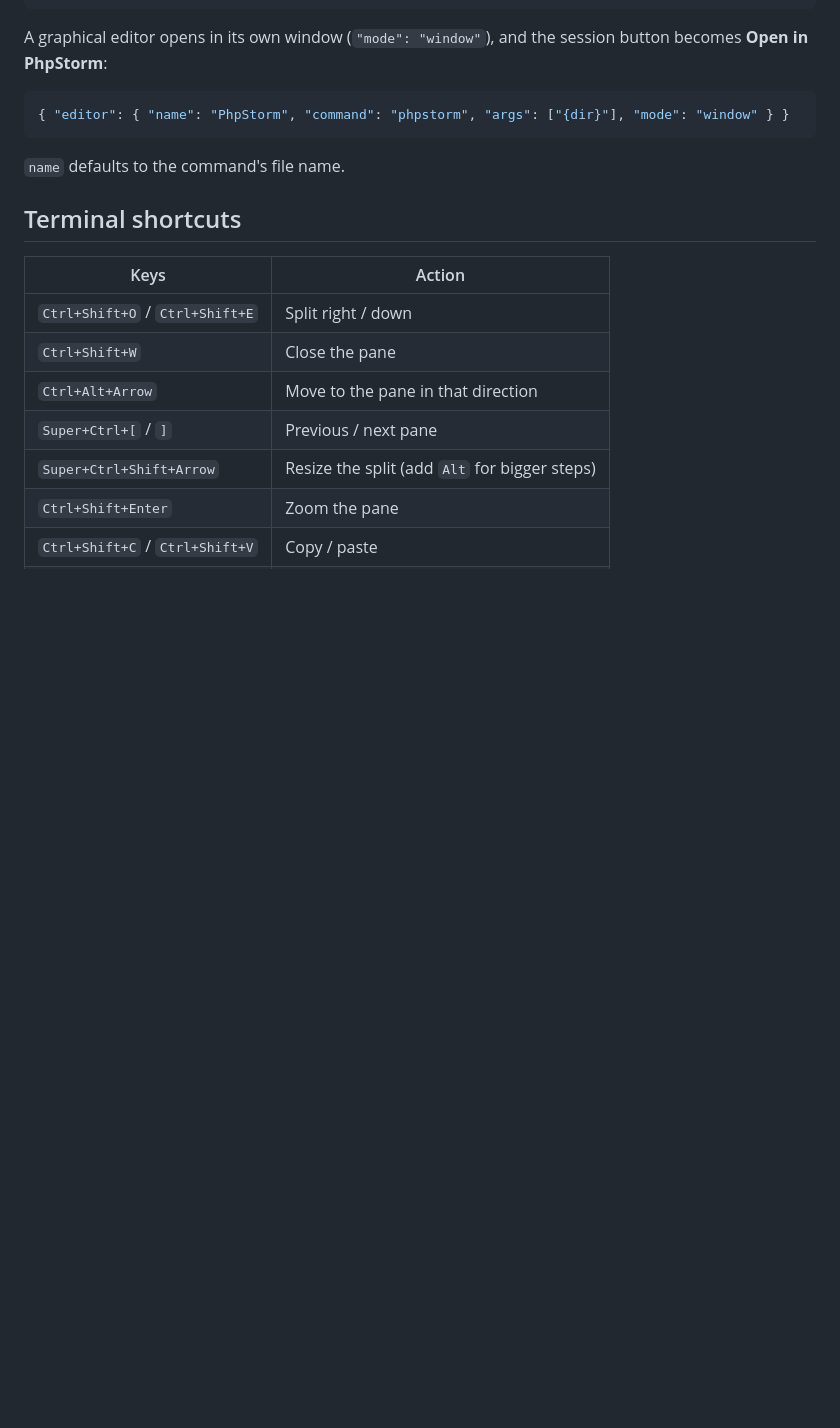
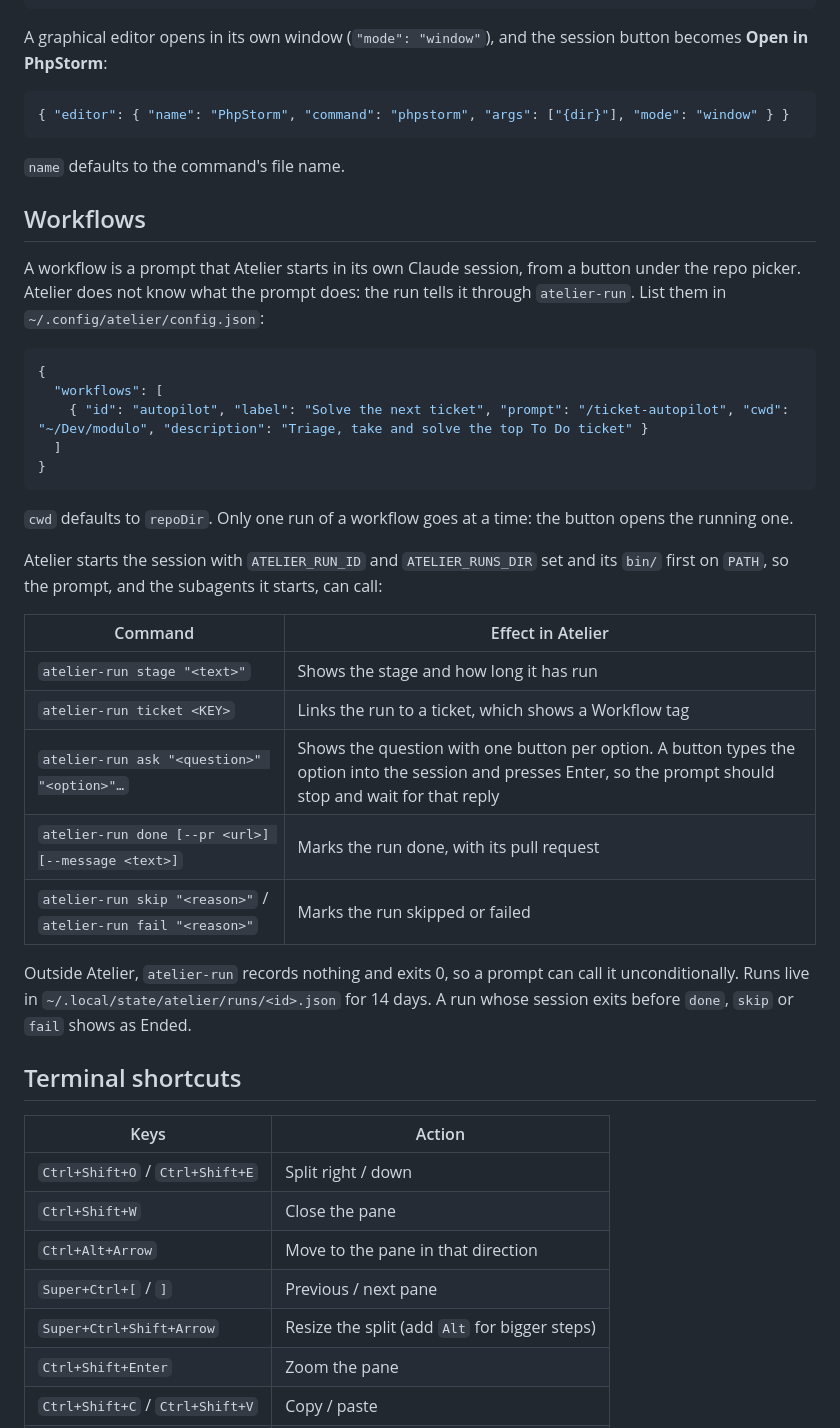
Before and after one commit to Gauthier-tika/atelier-tika, a Markdown page: README.md, the part around one of its changes. GitHub-like rendering; blank space fills up the shorter version.

````diff
--- a/README.md
+++ b/README.md
@@ -112,6 +114,32 @@ A graphical editor opens in its own window (`"mode": "window"`), and the session
 
 `name` defaults to the command's file name.
 
+## Workflows
+
+A workflow is a prompt that Atelier starts in its own Claude session, from a button under the repo picker. Atelier does not know what the prompt does: the run tells it through `atelier-run`. List them in `~/.config/atelier/config.json`:
+
+```json
+{
+  "workflows": [
+    { "id": "autopilot", "label": "Solve the next ticket", "prompt": "/ticket-autopilot", "cwd": "~/Dev/modulo", "description": "Triage, take and solve the top To Do ticket" }
+  ]
+}
+```
+
+`cwd` defaults to `repoDir`. Only one run of a workflow goes at a time: the button opens the running one.
+
+Atelier starts the session with `ATELIER_RUN_ID` and `ATELIER_RUNS_DIR` set and its `bin/` first on `PATH`, so the prompt, and the subagents it starts, can call:
+
+| Command | Effect in Atelier |
+|---|---|
+| `atelier-run stage "<text>"` | Shows the stage and how long it has run |
+| `atelier-run ticket <KEY>` | Links the run to a ticket, which shows a Workflow tag |
+| `atelier-run ask "<question>" "<option>"…` | Shows the question with one button per option. A button types the option into the session and presses Enter, so the prompt should stop and wait for that reply |
+| `atelier-run done [--pr <url>] [--message <text>]` | Marks the run done, with its pull request |
+| `atelier-run skip "<reason>"` / `atelier-run fail "<reason>"` | Marks the run skipped or failed |
+
+Outside Atelier, `atelier-run` records nothing and exits 0, so a prompt can call it unconditionally. Runs live in `~/.local/state/atelier/runs/<id>.json` for 14 days. A run whose session exits before `done`, `skip` or `fail` shows as Ended.
+
 ## Terminal shortcuts
 
 | Keys | Action |
````
Also changed, not shown: other parts of README.md (+2 -0 lines), demo/screenshot.png, 10 other files.
